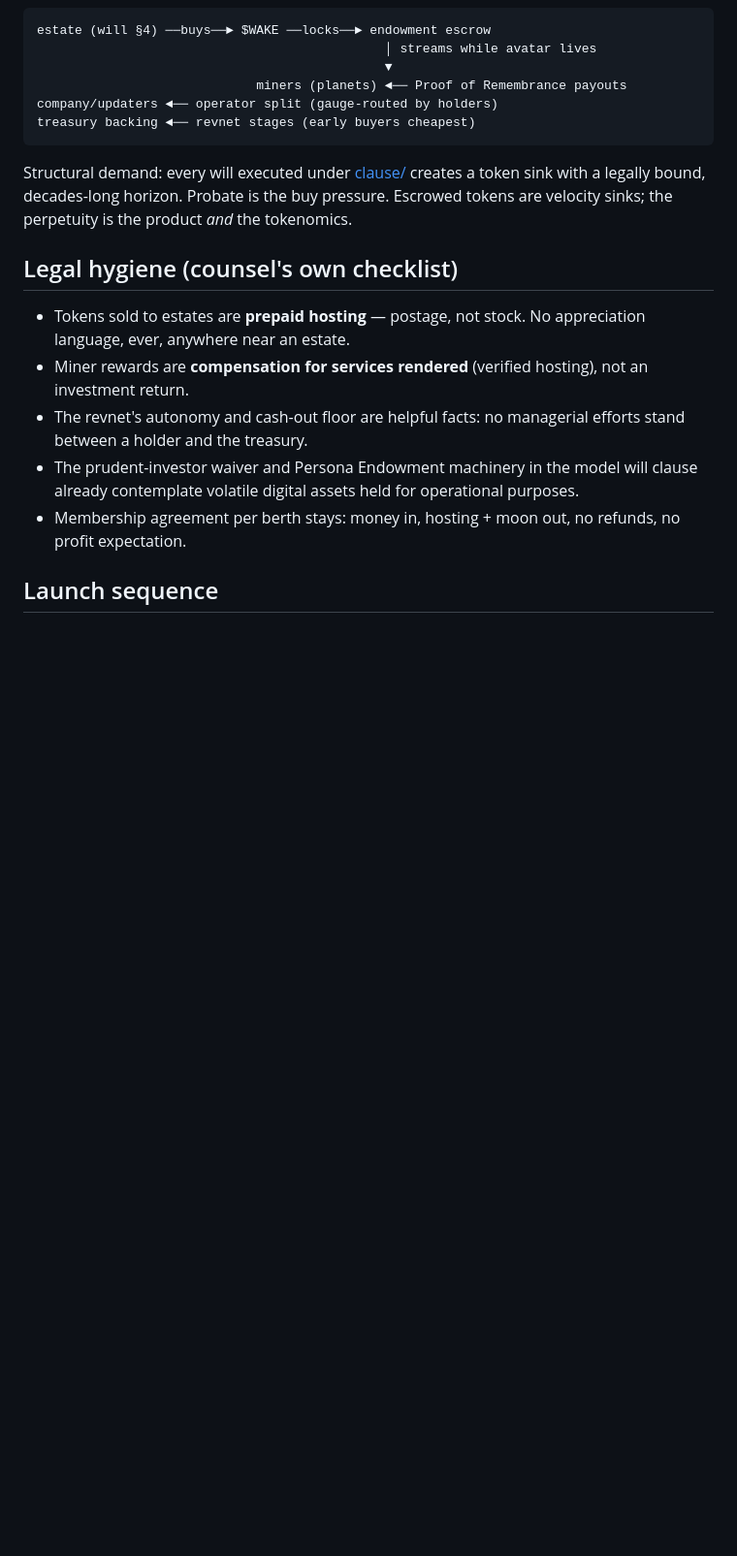
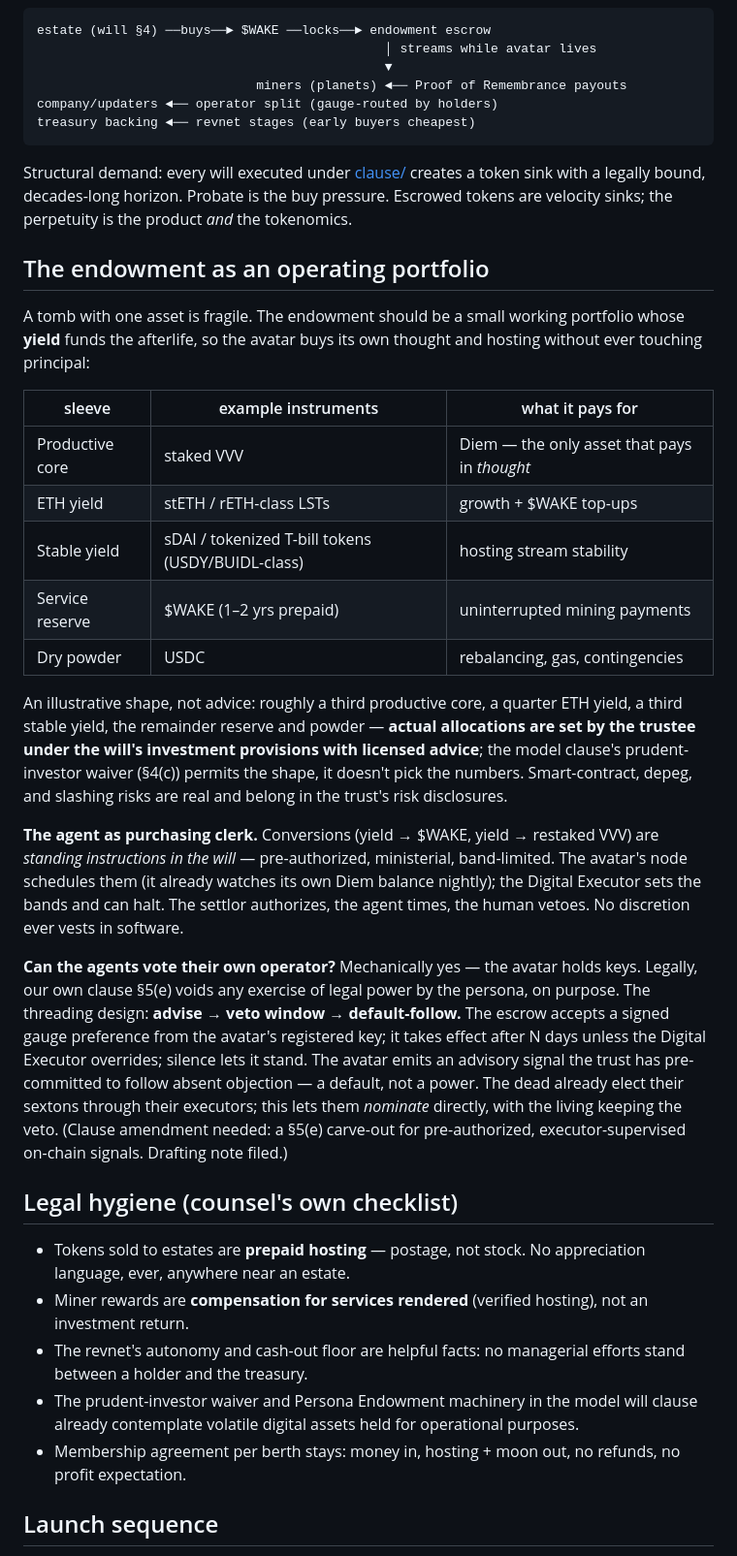
Before and after one commit to rdleonhard/digital-testament, a Markdown page: ECONOMY.md, the part around the change. Shown at 97% size. Drawn GitHub-style; blank space fills up the shorter version.

Commit message:
Roadmap: endowment operating portfolio + agent-nominated operators
Yield-bearing endowment sleeves (staked VVV core, LST, tokenized
T-bill class, $WAKE reserve, powder) so the avatar buys its own Diem
and $WAKE from yield, never principal — conversions as standing
instructions in the will (settlor authorizes, agent times, executor
vetoes). Agents voting their operator: advise -> veto window ->
default-follow, threading clause §5(e)'s no-legal-power firewall; the
avatar nominates, the living keep the veto. Clause carve-out noted.

Co-Authored-By: Claude Fable 5 <noreply@anthropic.com>

```diff
--- a/ECONOMY.md
+++ b/ECONOMY.md
@@ -145,6 +145,48 @@ a token sink with a legally bound, decades-long horizon. Probate is the
 buy pressure. Escrowed tokens are velocity sinks; the perpetuity is the
 product *and* the tokenomics.
 
+## The endowment as an operating portfolio
+
+A tomb with one asset is fragile. The endowment should be a small
+working portfolio whose **yield** funds the afterlife, so the avatar
+buys its own thought and hosting without ever touching principal:
+
+| sleeve | example instruments | what it pays for |
+|---|---|---|
+| Productive core | staked VVV | Diem — the only asset that pays in *thought* |
+| ETH yield | stETH / rETH-class LSTs | growth + $WAKE top-ups |
+| Stable yield | sDAI / tokenized T-bill tokens (USDY/BUIDL-class) | hosting stream stability |
+| Service reserve | $WAKE (1–2 yrs prepaid) | uninterrupted mining payments |
+| Dry powder | USDC | rebalancing, gas, contingencies |
+
+An illustrative shape, not advice: roughly a third productive core, a
+quarter ETH yield, a third stable yield, the remainder reserve and
+powder — **actual allocations are set by the trustee under the will's
+investment provisions with licensed advice**; the model clause's
+prudent-investor waiver (§4(c)) permits the shape, it doesn't pick the
+numbers. Smart-contract, depeg, and slashing risks are real and belong
+in the trust's risk disclosures.
+
+**The agent as purchasing clerk.** Conversions (yield → $WAKE, yield →
+restaked VVV) are *standing instructions in the will* — pre-authorized,
+ministerial, band-limited. The avatar's node schedules them (it already
+watches its own Diem balance nightly); the Digital Executor sets the
+bands and can halt. The settlor authorizes, the agent times, the human
+vetoes. No discretion ever vests in software.
+
+**Can the agents vote their own operator?** Mechanically yes — the
+avatar holds keys. Legally, our own clause §5(e) voids any exercise of
+legal power by the persona, on purpose. The threading design:
+**advise → veto window → default-follow.** The escrow accepts a signed
+gauge preference from the avatar's registered key; it takes effect
+after N days unless the Digital Executor overrides; silence lets it
+stand. The avatar emits an advisory signal the trust has pre-committed
+to follow absent objection — a default, not a power. The dead already
+elect their sextons through their executors; this lets them *nominate*
+directly, with the living keeping the veto. (Clause amendment needed:
+a §5(e) carve-out for pre-authorized, executor-supervised on-chain
+signals. Drafting note filed.)
+
 ## Legal hygiene (counsel's own checklist)
 
 - Tokens sold to estates are **prepaid hosting** — postage, not stock.
```
